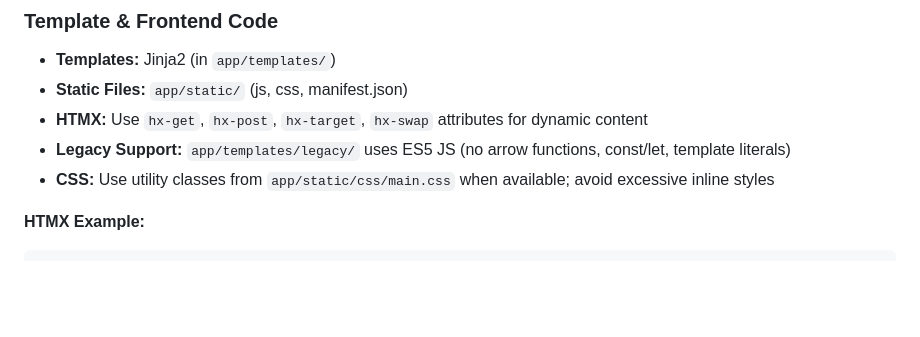
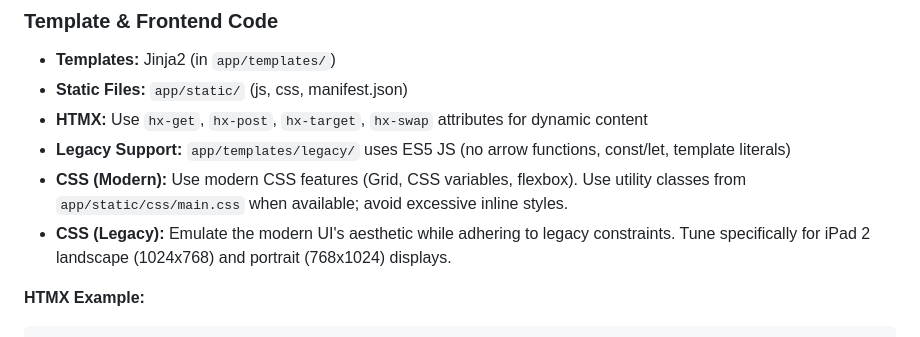
Before and after one commit to pmgagne/espace-image, a Markdown page: .github/copilot-instructions.md, the part around the change. GitHub-like rendering; blank space fills up the shorter version.

````diff
--- a/.github/copilot-instructions.md
+++ b/.github/copilot-instructions.md
@@ -120,7 +120,8 @@ async def get_photo(
 - **Static Files:** `app/static/` (js, css, manifest.json)
 - **HTMX:** Use `hx-get`, `hx-post`, `hx-target`, `hx-swap` attributes for dynamic content
 - **Legacy Support:** `app/templates/legacy/` uses ES5 JS (no arrow functions, const/let, template literals)
-- **CSS:** Use utility classes from `app/static/css/main.css` when available; avoid excessive inline styles
+- **CSS (Modern):** Use modern CSS features (Grid, CSS variables, flexbox). Use utility classes from `app/static/css/main.css` when available; avoid excessive inline styles.
+- **CSS (Legacy):** Emulate the modern UI's aesthetic while adhering to legacy constraints. Tune specifically for iPad 2 landscape (1024x768) and portrait (768x1024) displays.
 
 **HTMX Example:**
 ```html
````
Also changed, not shown: GEMINI.md (added, +30 -0 lines).
